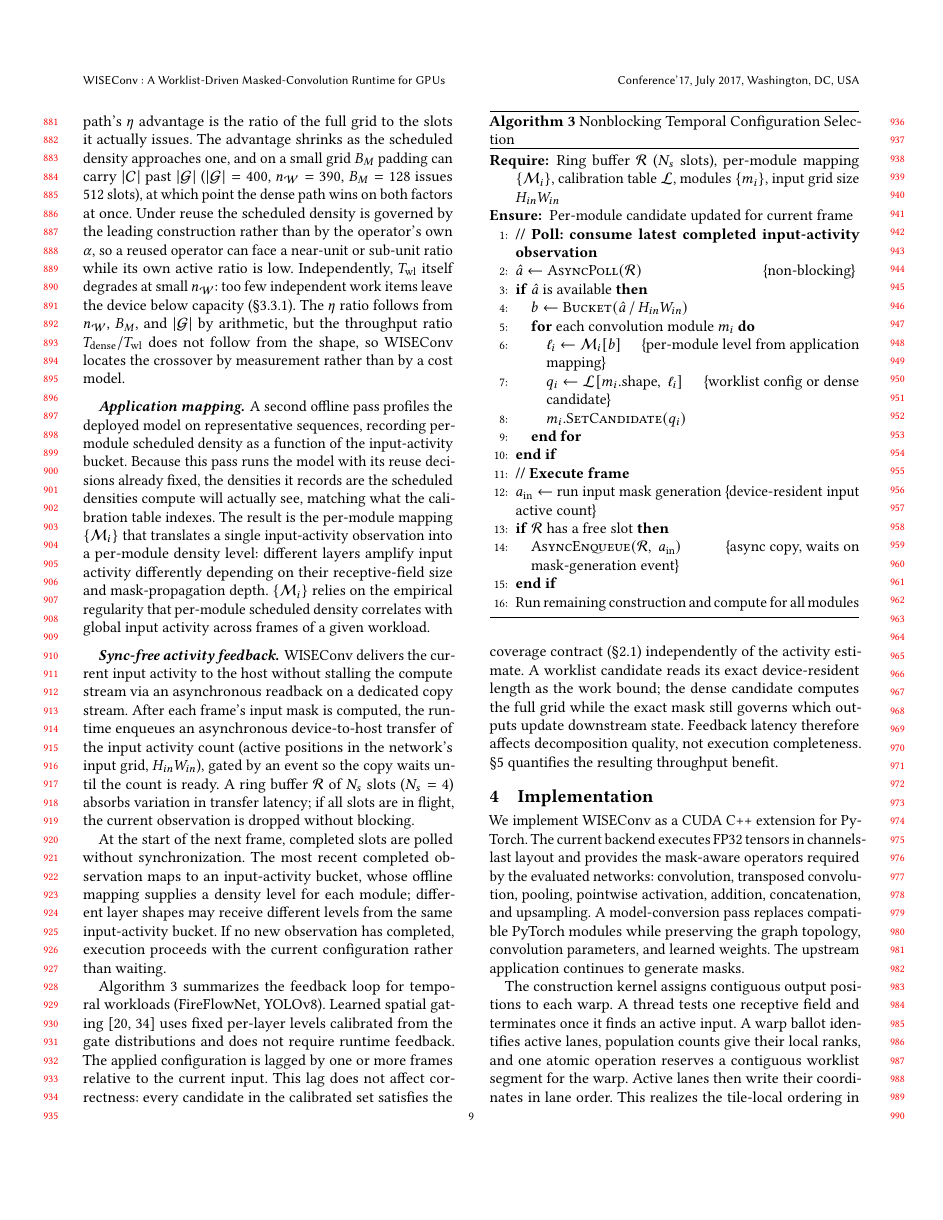
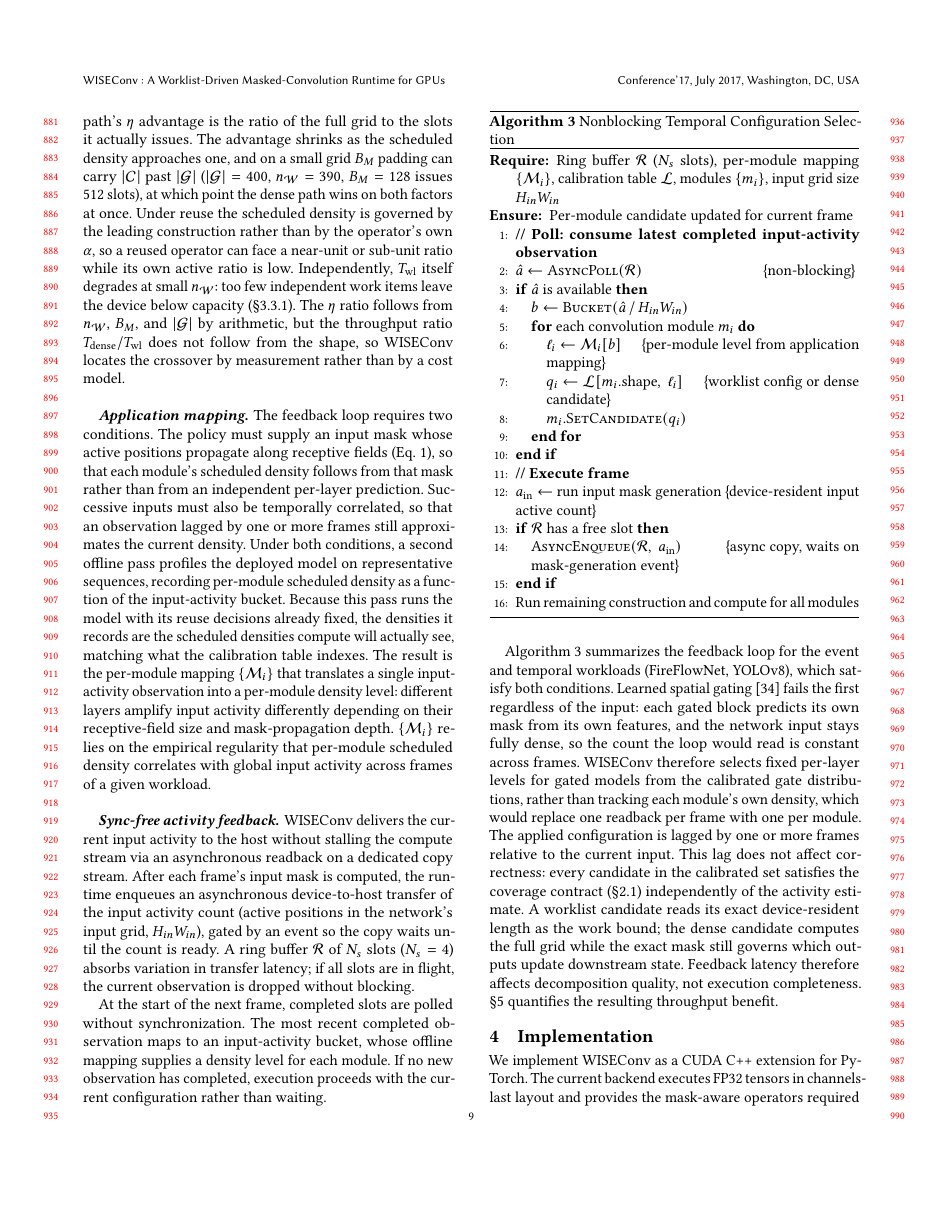
Before and after one commit to guanxiux/RAL, a LaTeX paper (main.tex, which reads src/design.tex): page 9 of 12. Compiled offline with pdfLaTeX.

Commit message:
design: v35 — weaken condition-one, restore per-module clause, delete redundant repeat

```diff
--- a/src/design.tex
+++ b/src/design.tex
@@ -542,7 +542,13 @@ ratio $T_{\mathrm{dense}}/T_{\mathrm{wl}}$ does not follow from the shape, so
 \sysname locates the crossover by measurement rather than by a cost model.
 
 \paragraph{Application mapping.}
-A second offline pass profiles the deployed model on representative sequences,
+The feedback loop requires two conditions. The policy must supply an input mask
+whose active positions propagate along receptive fields (Eq.~\ref{eq:mask}), so
+that each module's scheduled density follows from that mask rather than from an
+independent per-layer prediction. Successive
+inputs must also be temporally correlated, so that an observation lagged by one
+or more frames still approximates the current density. Under both conditions, a
+second offline pass profiles the deployed model on representative sequences,
 recording per-module scheduled density as a function of the input-activity bucket.
 Because this pass runs the model with its reuse decisions already fixed, the
 densities it records are the scheduled densities compute will actually see,
@@ -566,15 +572,18 @@ observation is dropped without blocking.
 
 At the start of the next frame, completed slots are polled without
 synchronization. The most recent completed observation maps to an input-activity
-bucket, whose offline mapping supplies a density level for each module;
-different layer shapes may receive different levels from the same input-activity bucket. If no
+bucket, whose offline mapping supplies a density level for each module. If no
 new observation has completed, execution proceeds with the current configuration
 rather than waiting.
 
-Algorithm~\ref{alg:adaptive} summarizes the feedback loop for temporal
-workloads (FireFlowNet, YOLOv8). Learned spatial
-gating~\cite{dynconv,dgnet} uses fixed per-layer levels calibrated from the
-gate distributions and does not require runtime feedback. The applied
+Algorithm~\ref{alg:adaptive} summarizes the feedback loop for the event and
+temporal workloads (FireFlowNet, YOLOv8), which satisfy both conditions. Learned
+spatial gating~\cite{dynconv} fails the first regardless of the input: each gated
+block predicts its own mask from its own features, and the network input stays
+fully dense, so the count the loop would read is constant across frames.
+\sysname therefore selects fixed per-layer levels for gated models from the
+calibrated gate distributions, rather than tracking each module's own density,
+which would replace one readback per frame with one per module. The applied
 configuration is lagged by one or more frames relative to the current input.
 This lag does not affect correctness: every candidate in the calibrated set
 satisfies the coverage contract (\S\ref{sec:bg:masked}) independently of the
```
